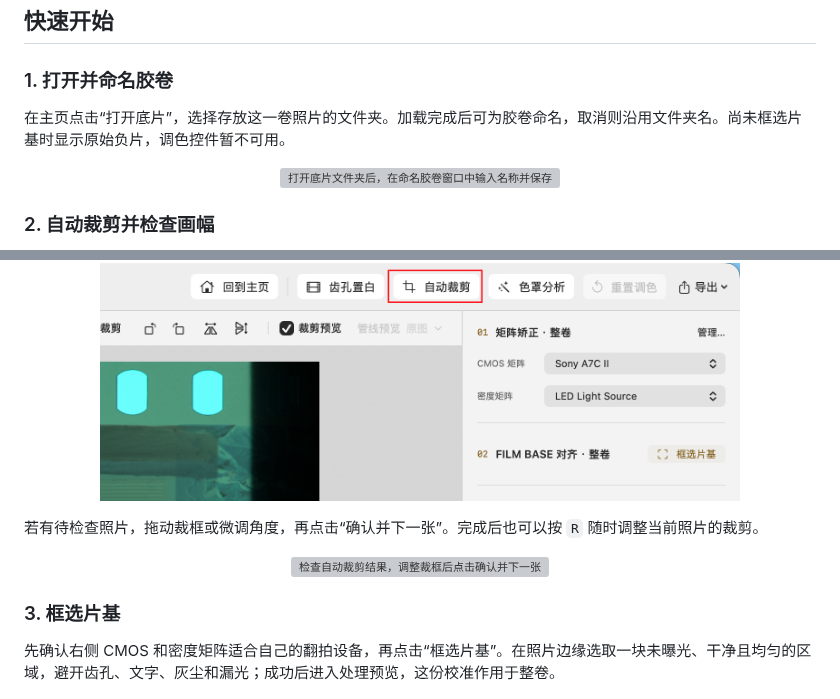
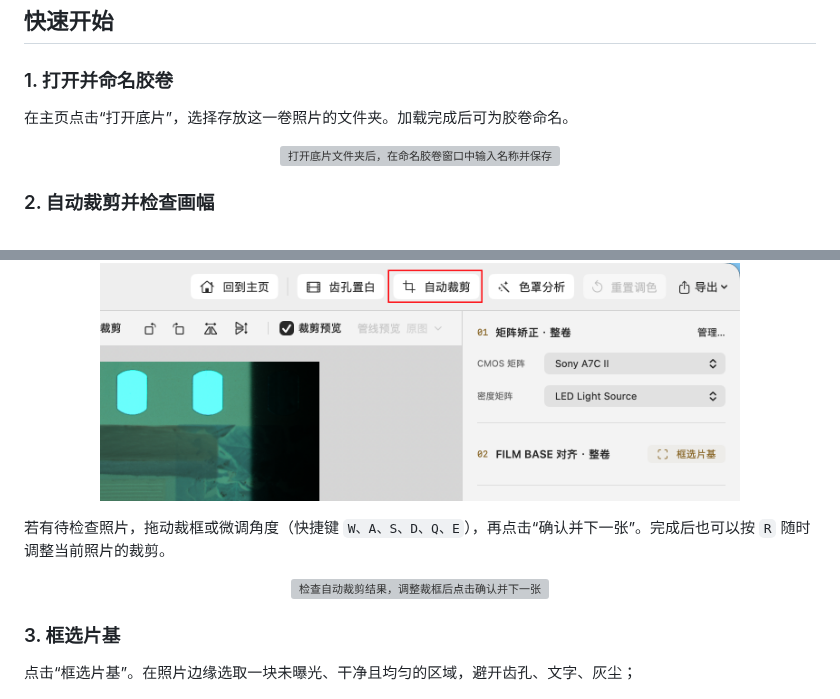
Before and after one commit to karasuyasabou/Printroom, a Markdown page: README.md, 2 parts joined by grey strips. Rendered like a GitHub page; grey boxes are pictures that could not be loaded.

```diff
--- a/README.md
+++ b/README.md
@@ -46,7 +46,7 @@ RAW 输入需要另行安装 [Adobe DNG Converter](https://helpx.adobe.com/camer
 
 ### 1. 打开并命名胶卷
 
-在主页点击“打开底片”，选择存放这一卷照片的文件夹。加载完成后可为胶卷命名，取消则沿用文件夹名。尚未框选片基时显示原始负片，调色控件暂不可用。
+在主页点击“打开底片”，选择存放这一卷照片的文件夹。加载完成后可为胶卷命名。
 
 <p align="center">
   <img src="docs/images/quick-start-01-open-roll.png" width="720" alt="打开底片文件夹后，在命名胶卷窗口中输入名称并保存">
@@ -60,7 +60,7 @@ RAW 输入需要另行安装 [Adobe DNG Converter](https://helpx.adobe.com/camer
   <img src="docs/images/quick-start-02-auto-crop.png" width="640" alt="顶部工具栏中的自动裁剪入口">
 </p>
 
-若有待检查照片，拖动裁框或微调角度，再点击“确认并下一张”。完成后也可以按 `R` 随时调整当前照片的裁剪。
+若有待检查照片，拖动裁框或微调角度（快捷键 `W、A、S、D、Q、E`），再点击“确认并下一张”。完成后也可以按 `R` 随时调整当前照片的裁剪。
 
 <p align="center">
   <img src="docs/images/quick-start-03-review-crop.png" width="640" alt="检查自动裁剪结果，调整裁框后点击确认并下一张">
@@ -68,7 +68,7 @@ RAW 输入需要另行安装 [Adobe DNG Converter](https://helpx.adobe.com/camer
 
 ### 3. 框选片基
 
-先确认右侧 CMOS 和密度矩阵适合自己的翻拍设备，再点击“框选片基”。在照片边缘选取一块未曝光、干净且均匀的区域，避开齿孔、文字、灰尘和漏光；成功后进入处理预览，这份校准作用于整卷。
+点击“框选片基”。在照片边缘选取一块未曝光、干净且均匀的区域，避开齿孔、文字、灰尘；
 
 <p align="center">
   <img src="docs/images/quick-start-04-film-base.png" width="300" alt="右侧调色面板中的矩阵设置与框选片基按钮">
```
Also changed, not shown: other parts of README.md (+6 -6 lines), docs/architecture.md (+3 -1 lines), docs/interaction.md (+3 -1 lines), docs/images/support-alipay.jpeg, 11 other files.
